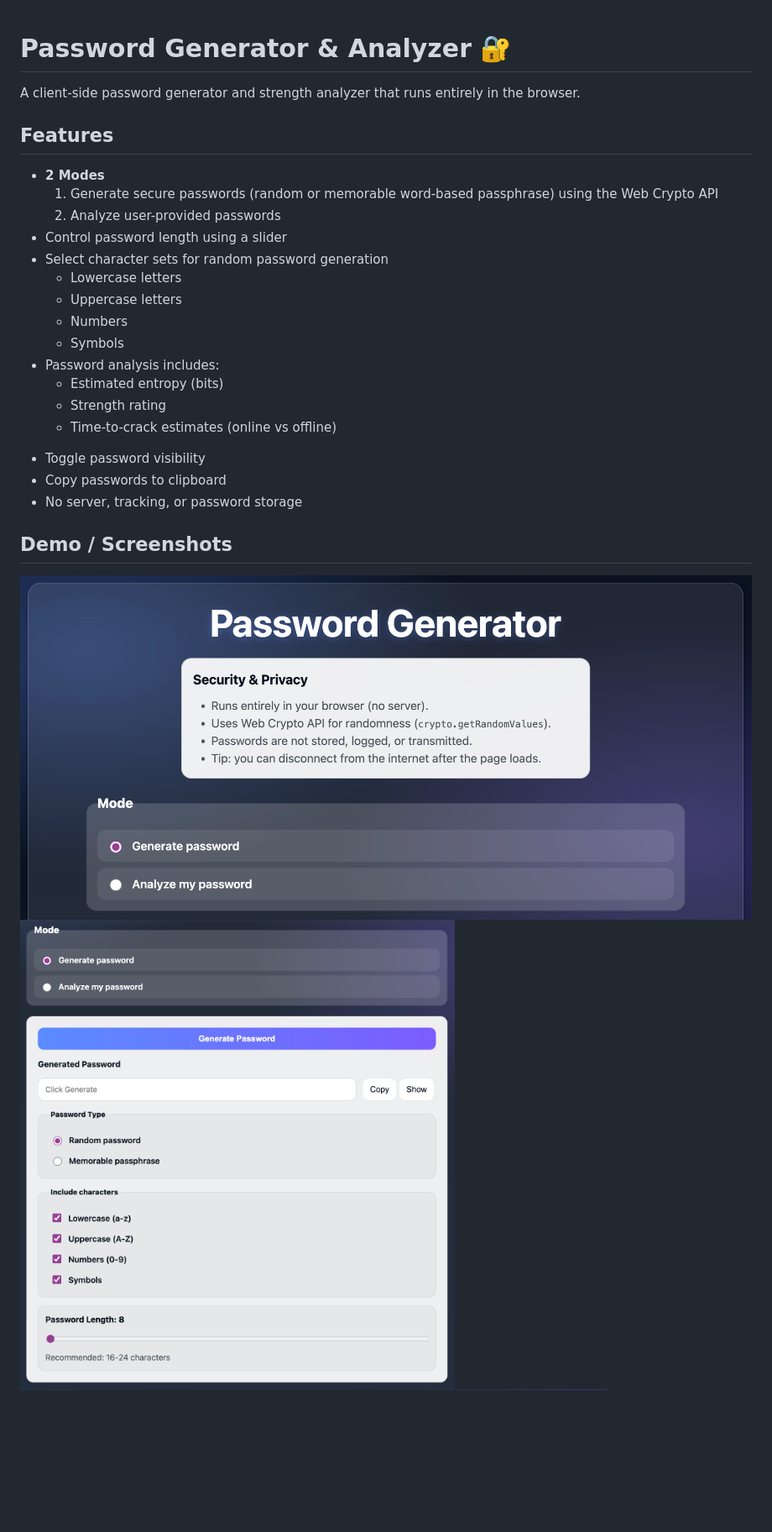
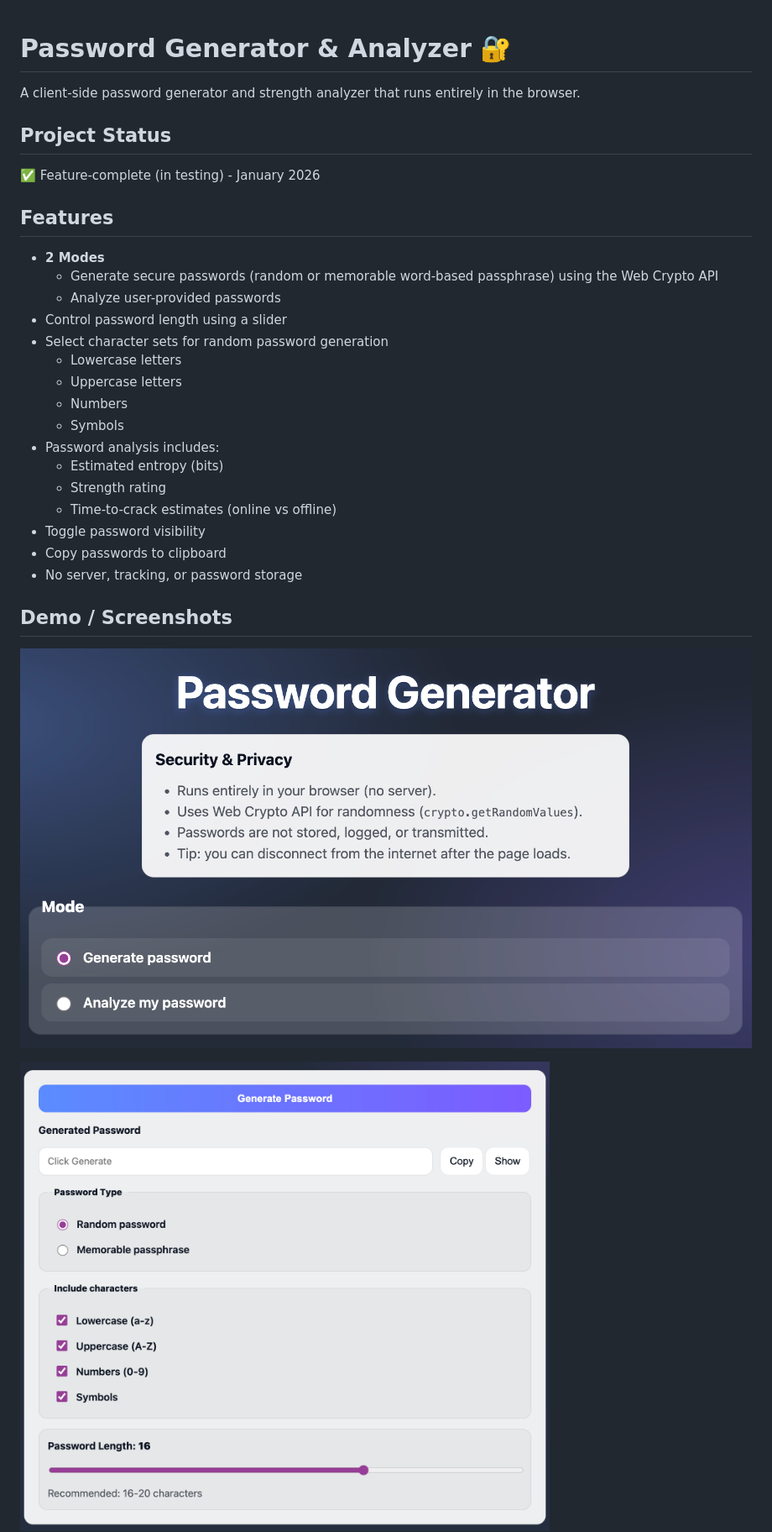
Before and after one commit to misotofu7/password_generator, a Markdown page: README.md, the part around the change printed below. Shown: that part at 84% size. Drawn GitHub-style; pictures changed too: images/default_page.png, images/memorable_mode.png, images/random_mode.png; blank space fills up the shorter version.

Commit message:
docs: replace demo photos in README
- Replaced all demo photos with screenshots that don't repeatedly show the same features
- Changed slight formatting of the README (e.g. spacing)

```diff
--- a/README.md
+++ b/README.md
@@ -2,11 +2,15 @@
 
 A client-side password generator and strength analyzer that runs entirely in the browser.
 
+## Project Status
+
+✅ Feature-complete (in testing) - January 2026
+
 ## Features
 
 - **2 Modes**
-    1. Generate secure passwords (random or memorable word-based passphrase) using the Web Crypto API
-    2. Analyze user-provided passwords
+    - Generate secure passwords (random or memorable word-based passphrase) using the Web Crypto API
+    - Analyze user-provided passwords
 - Control password length using a slider
 - Select character sets for random password generation
     - Lowercase letters
@@ -14,15 +18,17 @@ A client-side password generator and strength analyzer that runs entirely in the
     - Numbers
     - Symbols
 - Password analysis includes:
-    * Estimated entropy (bits)
-    * Strength rating
-    * Time-to-crack estimates (online vs offline)
-* Toggle password visibility
-* Copy passwords to clipboard
-* No server, tracking, or password storage
+    - Estimated entropy (bits)
+    - Strength rating
+    - Time-to-crack estimates (online vs offline)
+- Toggle password visibility
+- Copy passwords to clipboard
+- No server, tracking, or password storage
 
 ## Demo / Screenshots
 
 ![2 Modes](./images/default_page.png)
+
 ![Random password generator mode](./images/random_mode.png)
+
 ![Memorable passphrase generator mode](./images/memorable_mode.png)
```
Also changed, not shown: other parts of README.md (+1 -0 lines), images/analyze_password.png.
